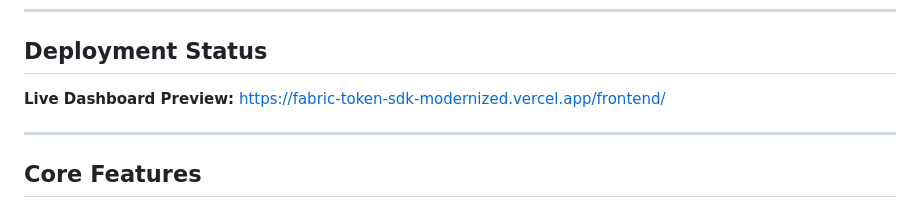
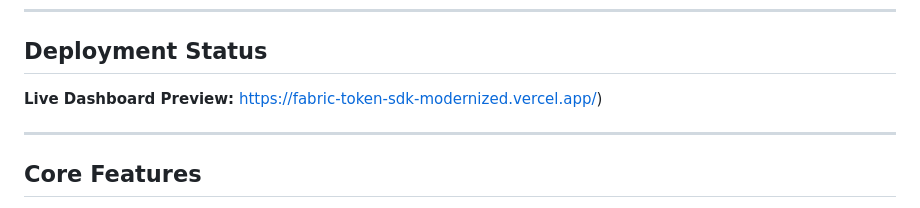
Before and after one commit to SurbhiAgarwal1/fabric-token-sdk-modernized, a Markdown page: README.md, the part around the change. Drawn GitHub-style.

```diff
--- a/README.md
+++ b/README.md
@@ -15,7 +15,7 @@ Most existing Hyperledger Fabric Token SDK samples are pinned to legacy versions
 ---
 
 ## Deployment Status
-**Live Dashboard Preview:** [https://fabric-token-sdk-modernized.vercel.app/frontend/](https://fabric-token-sdk-modernized.vercel.app/frontend/)
+**Live Dashboard Preview:** https://fabric-token-sdk-modernized.vercel.app/)
 
 ---
 
```
